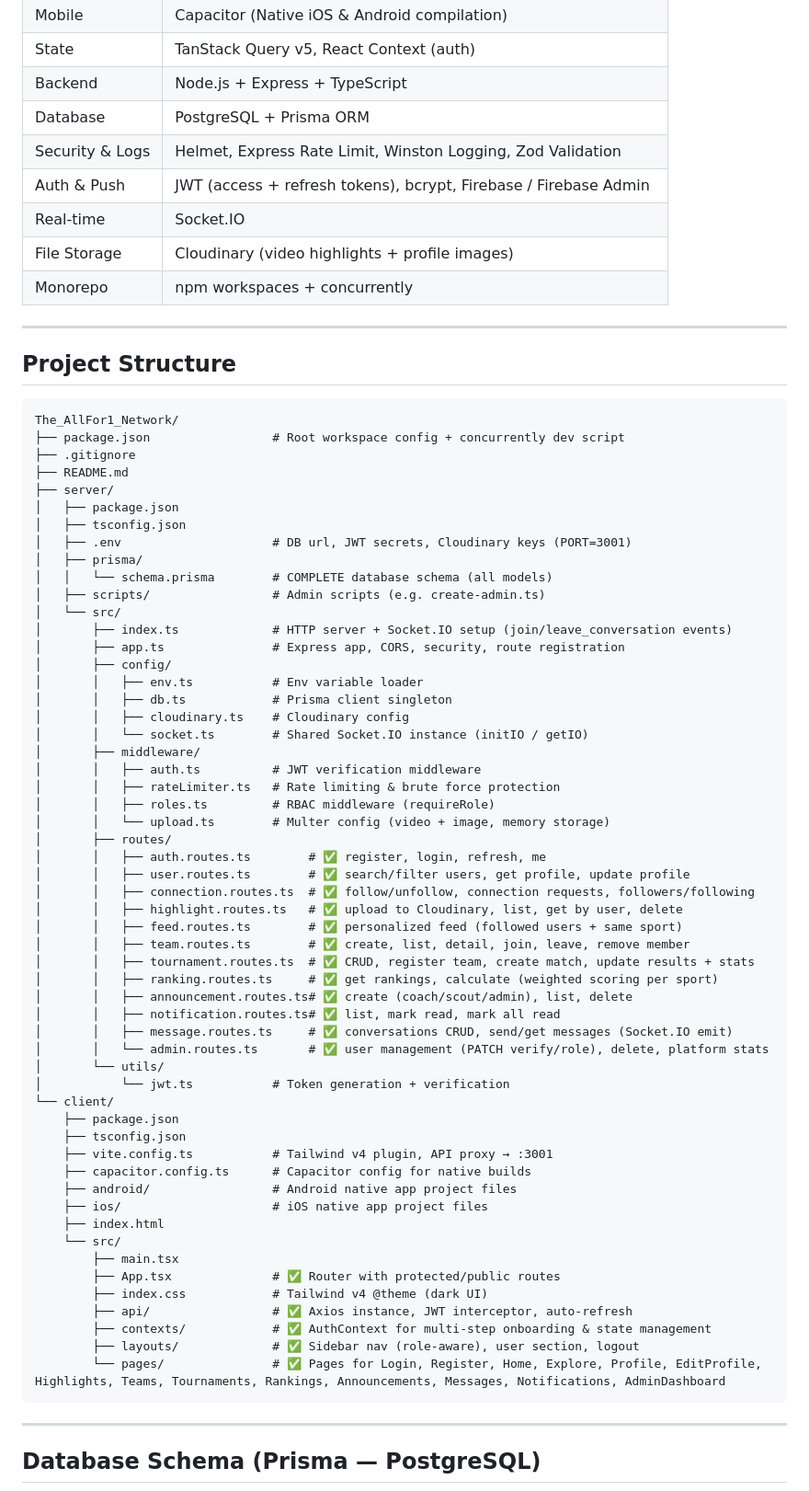
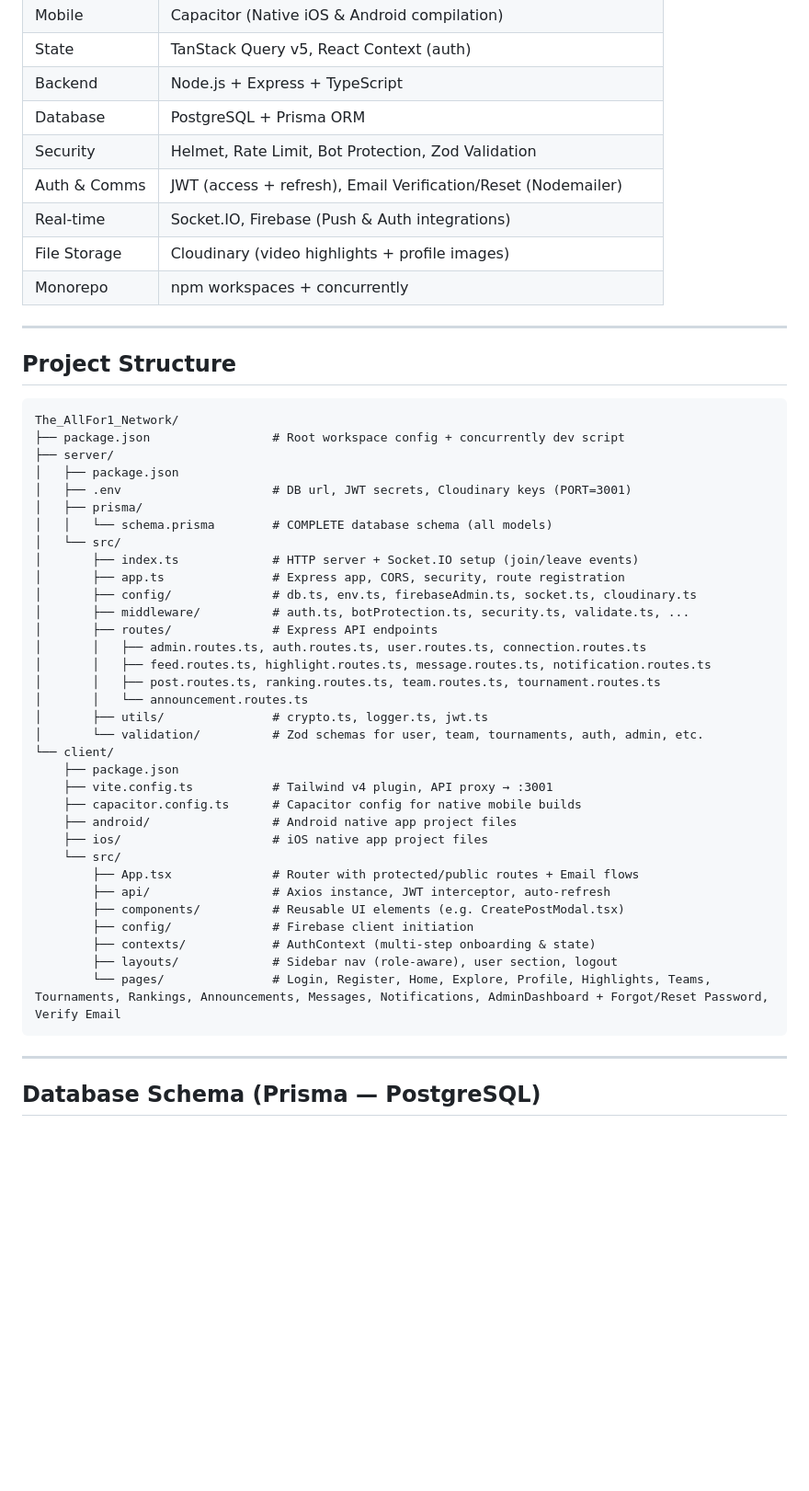
Before and after one commit to Sahi1107/The-All-For-1-Sports-Network, a Markdown page: README.md, the part around one of its changes. Shown at 92% size. GitHub-like rendering; blank space fills up the shorter version.

````diff
--- a/README.md
+++ b/README.md
@@ -15,9 +15,9 @@ A professional social network for athletes, coaches, and scouts. Users sign up w
 | State        | TanStack Query v5, React Context (auth)                         |
 | Backend      | Node.js + Express + TypeScript                                  |
 | Database     | PostgreSQL + Prisma ORM                                         |
-| Security & Logs| Helmet, Express Rate Limit, Winston Logging, Zod Validation     |
-| Auth & Push  | JWT (access + refresh tokens), bcrypt, Firebase / Firebase Admin|
-| Real-time    | Socket.IO                                                       |
+| Security     | Helmet, Rate Limit, Bot Protection, Zod Validation              |
+| Auth & Comms | JWT (access + refresh), Email Verification/Reset (Nodemailer)   |
+| Real-time    | Socket.IO, Firebase (Push & Auth integrations)                  |
 | File Storage | Cloudinary (video highlights + profile images)                  |
 | Monorepo     | npm workspaces + concurrently                                   |
 
@@ -28,59 +28,37 @@ A professional social network for athletes, coaches, and scouts. Users sign up w
 ```
 The_AllFor1_Network/
 ├── package.json                 # Root workspace config + concurrently dev script
-├── .gitignore
-├── README.md
 ├── server/
 │   ├── package.json
-│   ├── tsconfig.json
 │   ├── .env                     # DB url, JWT secrets, Cloudinary keys (PORT=3001)
 │   ├── prisma/
 │   │   └── schema.prisma        # COMPLETE database schema (all models)
-│   ├── scripts/                 # Admin scripts (e.g. create-admin.ts)
 │   └── src/
-│       ├── index.ts             # HTTP server + Socket.IO setup (join/leave_conversation events)
+│       ├── index.ts             # HTTP server + Socket.IO setup (join/leave events)
 │       ├── app.ts               # Express app, CORS, security, route registration
-│       ├── config/
-│       │   ├── env.ts           # Env variable loader
-│       │   ├── db.ts            # Prisma client singleton
-│       │   ├── cloudinary.ts    # Cloudinary config
-│       │   └── socket.ts        # Shared Socket.IO instance (initIO / getIO)
-│       ├── middleware/
-│       │   ├── auth.ts          # JWT verification middleware
-│       │   ├── rateLimiter.ts   # Rate limiting & brute force protection
-│       │   ├── roles.ts         # RBAC middleware (requireRole)
-│       │   └── upload.ts        # Multer config (video + image, memory storage)
-│       ├── routes/
-│       │   ├── auth.routes.ts        # ✅ register, login, refresh, me
-│       │   ├── user.routes.ts        # ✅ search/filter users, get profile, update profile
-│       │   ├── connection.routes.ts  # ✅ follow/unfollow, connection requests, followers/following
-│       │   ├── highlight.routes.ts   # ✅ upload to Cloudinary, list, get by user, delete
-│       │   ├── feed.routes.ts        # ✅ personalized feed (followed users + same sport)
-│       │   ├── team.routes.ts        # ✅ create, list, detail, join, leave, remove member
-│       │   ├── tournament.routes.ts  # ✅ CRUD, register team, create match, update results + stats
-│       │   ├── ranking.routes.ts     # ✅ get rankings, calculate (weighted scoring per sport)
-│       │   ├── announcement.routes.ts# ✅ create (coach/scout/admin), list, delete
-│       │   ├── notification.routes.ts# ✅ list, mark read, mark all read
-│       │   ├── message.routes.ts     # ✅ conversations CRUD, send/get messages (Socket.IO emit)
-│       │   └── admin.routes.ts       # ✅ user management (PATCH verify/role), delete, platform stats
-│       └── utils/
-│           └── jwt.ts           # Token generation + verification
+│       ├── config/              # db.ts, env.ts, firebaseAdmin.ts, socket.ts, cloudinary.ts
+│       ├── middleware/          # auth.ts, botProtection.ts, security.ts, validate.ts, ...
+│       ├── routes/              # Express API endpoints
+│       │   ├── admin.routes.ts, auth.routes.ts, user.routes.ts, connection.routes.ts
+│       │   ├── feed.routes.ts, highlight.routes.ts, message.routes.ts, notification.routes.ts
+│       │   ├── post.routes.ts, ranking.routes.ts, team.routes.ts, tournament.routes.ts
+│       │   └── announcement.routes.ts
+│       ├── utils/               # crypto.ts, logger.ts, jwt.ts
+│       └── validation/          # Zod schemas for user, team, tournaments, auth, admin, etc.
 └── client/
     ├── package.json
-    ├── tsconfig.json
     ├── vite.config.ts           # Tailwind v4 plugin, API proxy → :3001
-    ├── capacitor.config.ts      # Capacitor config for native builds
+    ├── capacitor.config.ts      # Capacitor config for native mobile builds
     ├── android/                 # Android native app project files
     ├── ios/                     # iOS native app project files
-    ├── index.html
     └── src/
-        ├── main.tsx
-        ├── App.tsx              # ✅ Router with protected/public routes
-        ├── index.css            # Tailwind v4 @theme (dark UI)
-        ├── api/                 # ✅ Axios instance, JWT interceptor, auto-refresh
-        ├── contexts/            # ✅ AuthContext for multi-step onboarding & state management
-        ├── layouts/             # ✅ Sidebar nav (role-aware), user section, logout
-        └── pages/               # ✅ Pages for Login, Register, Home, Explore, Profile, EditProfile, Highlights, Teams, Tournaments, Rankings, Announcements, Messages, Notifications, AdminDashboard
+        ├── App.tsx              # Router with protected/public routes + Email flows
+        ├── api/                 # Axios instance, JWT interceptor, auto-refresh
+        ├── components/          # Reusable UI elements (e.g. CreatePostModal.tsx)
+        ├── config/              # Firebase client initiation
+        ├── contexts/            # AuthContext (multi-step onboarding & state)
+        ├── layouts/             # Sidebar nav (role-aware), user section, logout
+        └── pages/               # Login, Register, Home, Explore, Profile, Highlights, Teams, Tournaments, Rankings, Announcements, Messages, Notifications, AdminDashboard + Forgot/Reset Password, Verify Email
 ```
 
 ---
````
Also changed, not shown: other parts of README.md (+35 -147 lines).
